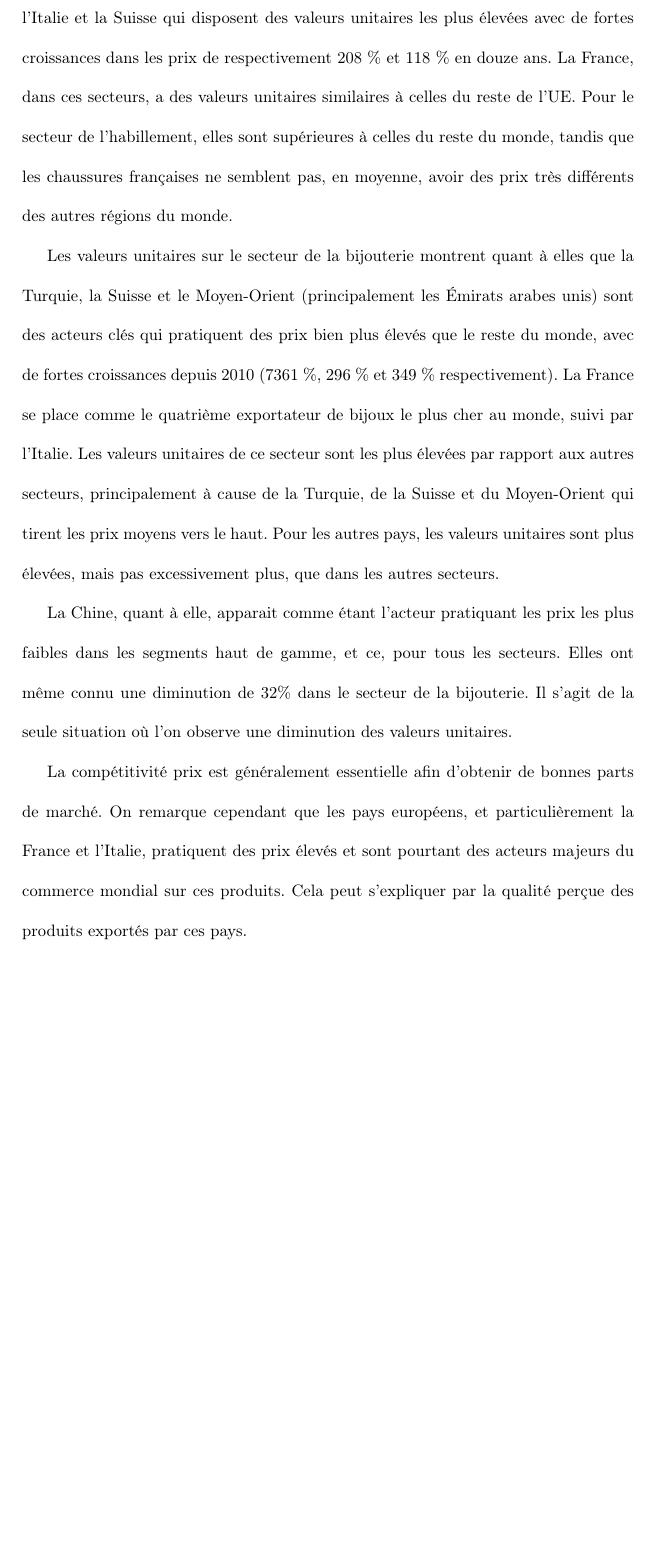
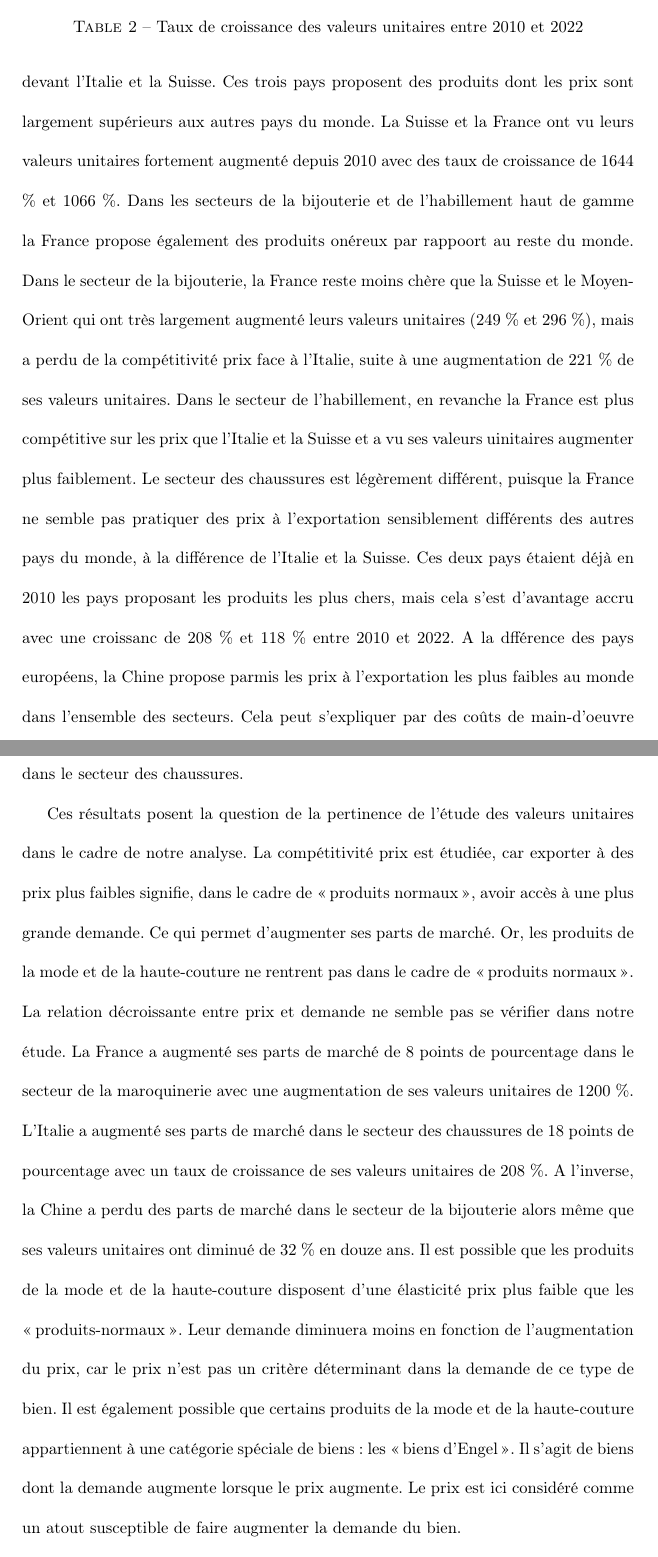
Before and after one commit to Xayoux/haute-couture, a LaTeX document (06-text/rapport-haute-couture.tex): part of page 16 of 41 before the commit and two parts of pages 16 and 17 of 42 after it, the two joined at a grey line, cut at the place of the change, the shorter picture padded with empty space. Compiled offline with pdfLaTeX.

Commit message:
Refonte compétitivité prix

```diff
--- a/06-text/rapport-haute-couture.tex
+++ b/06-text/rapport-haute-couture.tex
@@ -337,11 +340,3 @@ La compétitivité prix représente l'avantage que peut tirer un pays de ses pri
   \label{fig:valeurs-unitaires}
 \end{figure}
 
-% Maroquinerie, habillement, chaussures
-Sur le secteur de la maroquinerie haut de gamme, la France exporte ses produits avec les valeurs unitaires les plus élevées au monde, après une croissance de presque 1200 \% entre 2010 et 2022. Sur les secteurs de l'habillement et des chaussures, ce sont l'Italie et la Suisse qui disposent des valeurs unitaires les plus élevées avec de fortes croissances dans les prix de respectivement 208 \% et 118 \% en douze ans. La France, dans ces secteurs, a des valeurs unitaires similaires à celles du reste de l'UE. Pour le secteur de l'habillement, elles sont supérieures à celles du reste du monde, tandis que les chaussures françaises ne semblent pas, en moyenne, avoir des prix très différents des autres régions du monde.
-
-% Bijouterie
-Les valeurs unitaires sur le secteur de la bijouterie montrent quant à elles que la Turquie, la Suisse et le Moyen-Orient (principalement les Émirats arabes unis) sont des acteurs clés qui pratiquent des prix bien plus élevés que le reste du monde, avec de fortes croissances depuis 2010 (7361 \%, 296 \% et 349 \% respectivement). La France se place comme le quatrième exportateur de bijoux le plus cher au monde, suivi par l'Italie. Les valeurs unitaires de ce secteur sont les plus élevées par rapport aux autres secteurs, principalement à cause de la Turquie, de la Suisse et du Moyen-Orient qui tirent les prix moyens vers le haut. Pour les autres pays, les valeurs unitaires sont plus élevées, mais pas excessivement plus, que dans les autres secteurs.
-
-% Chine
-La Chine, quant à elle, apparait comme étant l'acteur pratiquant les prix les plus faibles dans les segments haut de gamme, et ce, pour tous les secteurs. Elles ont même connu une diminution de 32\% dans le secteur de la bijouterie. Il s'agit de la seule situation où l'on observe une diminution des valeurs unitaires.
@@ -348,7 +351,17 @@ La Chine, quant à elle, apparait comme étant l'acteur pratiquant les prix les
+  \end{tabular}
+  \captionsetup{justification=raggedright,singlelinecheck=false, font=small}
+  \caption*{Source : BACI, calcul des auteurs}
+  \captionsetup{justification=centering, singlelinecheck=true, font=normalsize}
+  \caption{Taux de croissance des valeurs unitaires entre 2010 et 2022}
+  \label{tab:taux-croissance-uv}
+\end{table}
 
 
-% Transition
-La compétitivité prix est généralement essentielle afin d'obtenir de bonnes parts de marché. On remarque cependant que les pays européens, et particulièrement la France et l'Italie, pratiquent des prix élevés et sont pourtant des acteurs majeurs du commerce mondial sur ces produits. Cela peut s'expliquer par la qualité perçue des produits exportés par ces pays.
+% Maroquinerie, habillement, chaussures
+Les produits de maroquinerie haut de gamme français sont les plus cher au monde devant l'Italie et la Suisse. Ces trois pays proposent des produits dont les prix sont largement supérieurs aux autres pays du monde. La Suisse et la France ont vu leurs valeurs unitaires fortement augmenté depuis 2010 avec des taux de croissance de 1644 \% et 1066 \%. Dans les secteurs de la bijouterie et de l'habillement haut de gamme la France propose également des produits onéreux par rappoort au reste du monde. Dans le secteur de la bijouterie, la France reste moins chère que la Suisse et le Moyen-Orient qui ont très largement augmenté leurs valeurs unitaires (249 \% et 296 \%), mais a perdu de la compétitivité prix face à l'Italie, suite à une augmentation de 221 \% de ses valeurs unitaires. Dans le secteur de l'habillement, en revanche la France est plus compétitive sur les prix que l'Italie et la Suisse et a vu ses valeurs uinitaires augmenter plus faiblement. Le secteur des chaussures est légèrement différent, puisque la France ne semble pas pratiquer des prix à l'exportation sensiblement différents des autres pays du monde, à la différence de l'Italie et la Suisse. Ces deux pays étaient déjà en 2010 les pays proposant les produits les plus chers, mais cela s'est d'avantage accru avec une croissanc de 208 \% et 118 \% entre 2010 et 2022. A la dfférence des pays européens, la Chine propose parmis les prix à l'exportation les plus faibles au monde dans l'ensemble des secteurs. Cela peut s'expliquer par des coûts de main-d'oeuvre plus faible que dans les pays occidentaux mais également par un positionnement différent. Nous avons certes uniquement gardé les flux considérés comme haut de gamme, mais cela n'exclut pas une certaine hétérogénéité dans les gammes de produits exportés. Dans les flux haut de gamme se cotoient des flux de produits de luxe, de grand luxe, mais également des produist de gamme plus élevée par rappoort au reste du monde mais sans commune mesure avec le luxe. Dit autrement, même au sein du haut de gamme, il y a du haut de gamme et du bas de gamme. La Chine se spécialise probablement au sein de cette dernière catégorie, tandis que l'Italie et la France se positionne sur le luxe, voir grand luxe. Cela est toutefois à relativiser pour la France dans le secteur des chaussures.
+
+Ces résultats posent la question de la pertinence de l'étude des valeurs unitaires dans le cadre de notre analyse. La compétitivité prix est étudiée, car exporter à des prix plus faibles signifie, dans le cadre de \og produits normaux\fg{}, avoir accès à une plus grande demande. Ce qui permet d'augmenter ses parts de marché. Or, les produits de la mode et de la haute-couture ne rentrent pas dans le cadre de \og produits normaux\fg{}. La relation décroissante entre prix et demande ne semble pas se vérifier dans notre étude. La France a augmenté ses parts de marché de 8 points de pourcentage dans le secteur de la maroquinerie avec une augmentation de ses valeurs unitaires de 1200 \%. L'Italie a augmenté ses parts de marché dans le secteur des chaussures de 18 points de pourcentage avec un taux de croissance de ses valeurs unitaires de 208 \%. A l'inverse, la Chine a perdu des parts de marché dans le secteur de la bijouterie alors même que ses valeurs unitaires ont diminué de 32 \% en douze ans. Il est possible que les produits de la mode et de la haute-couture disposent d'une élasticité prix plus faible que les \og produits-normaux\fg{}. Leur demande diminuera moins en fonction de l'augmentation du prix, car le prix n'est pas un critère déterminant dans la demande de ce type de bien. Il est également possible que certains produits de la mode et de la haute-couture appartiennent à une catégorie spéciale de biens : les \og biens d'Engel\fg{}. Il s'agit de biens dont la demande augmente lorsque le prix augmente. Le prix est ici considéré comme un atout susceptible de faire augmenter la demande du bien.
+
 
 \section{Compétitivité hors-prix}
 % Définition compétitivité prix
```
Also changed, not shown: 06-text/rapport-haute-couture.tex (13 more changed lines).
